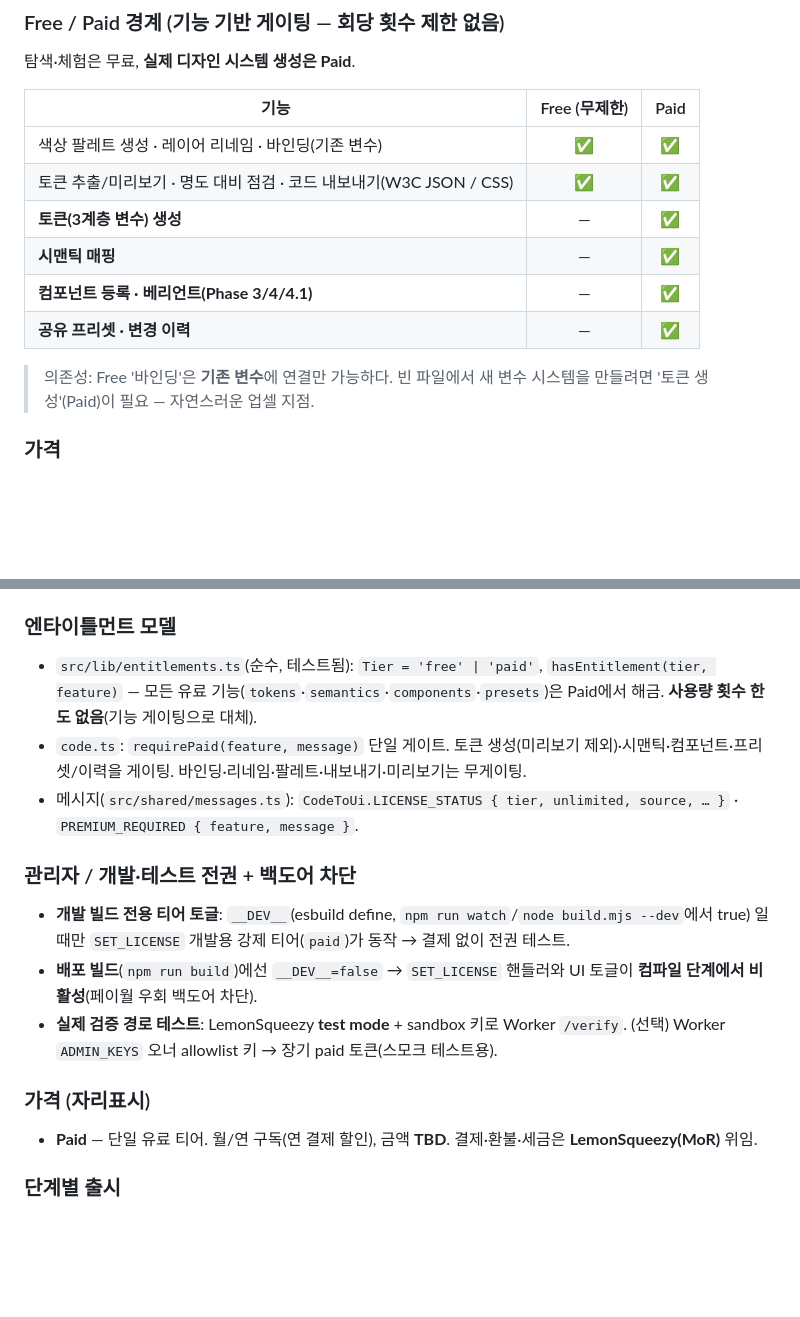
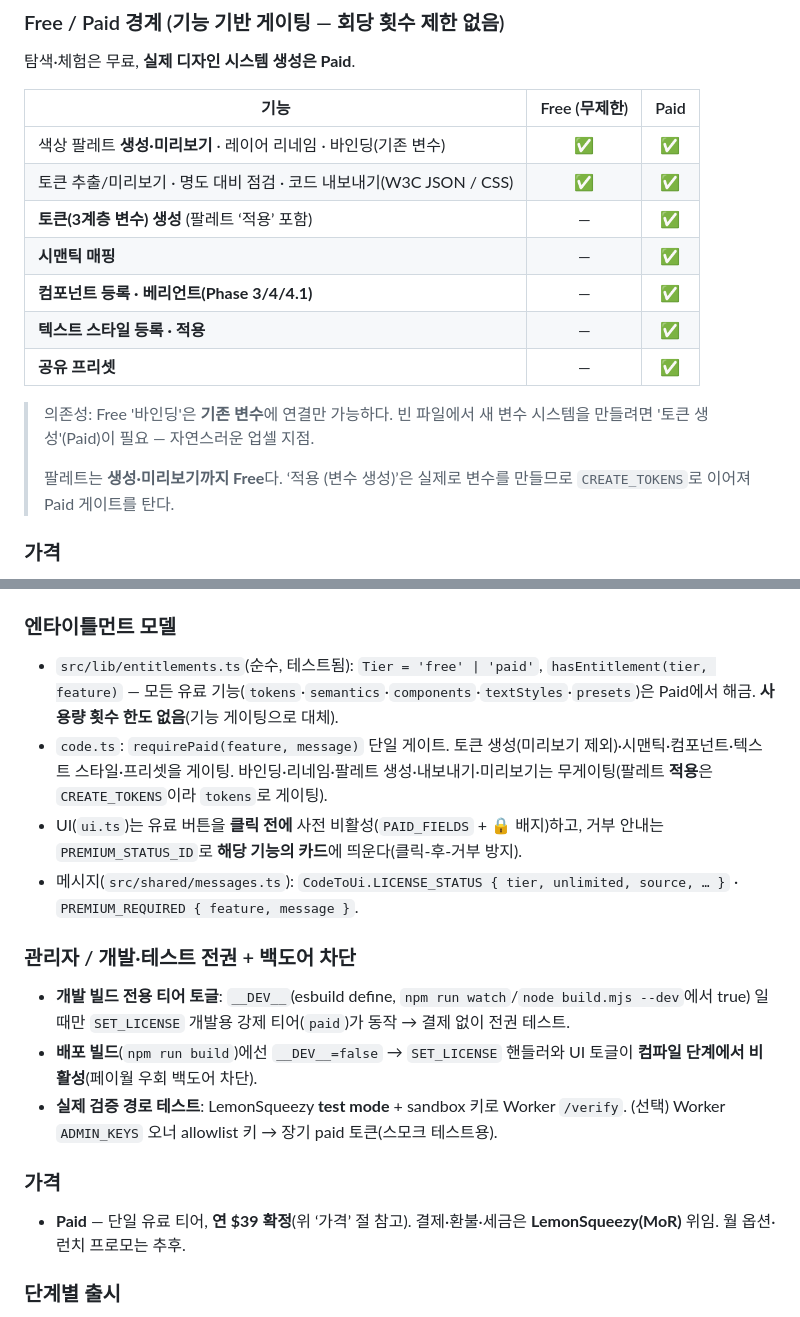
Before and after one commit to xnauddl/design, a Markdown page: README.md, 2 parts joined by grey strips. GitHub-like rendering; blank space fills up the shorter version.

Commit message:
docs: 티어 경계·가격·게이팅 서술을 코드와 일치시킴
감사에서 나온 문서 모순 정리.

- 가격 상충: "연 $39"(§가격)와 "금액 TBD"(§가격 자리표시)가 공존 → 확정가로 통일
- 티어 표에 '텍스트 스타일' 행 누락(ROADMAP §5·코드는 Paid로 게이팅) → 추가
- 삭제된 '변경 이력'(PR #37)이 티어 표·엔타이틀먼트 서술에 잔존 → 제거
  (M3.1의 "제거됨" 기록은 이력으로 유지)
- "팔레트는 무게이팅" 서술이 사실과 다름 — 팔레트 '적용'은 CREATE_TOKENS라
  tokens로 게이팅됨(Bugbot #67에서 의도적으로 잠근 동작) → 생성/미리보기와
  적용을 구분해 서술
- 엔타이틀먼트 기능 목록에 textStyles 추가 + 사전 잠금/거부 라우팅 원칙 명시
- ROADMAP §5 보안/관리에 PR #71 항목 3건 기록

※ 코드 변경 없음. PR #71(코드) 병합 후 상태를 서술하므로 #71 다음에 병합.

Co-Authored-By: Claude Opus 5 <noreply@anthropic.com>

```diff
--- a/README.md
+++ b/README.md
@@ -216,14 +216,17 @@ hue·스텝 충돌 시 `…/500-2`)으로 정규화합니다. 역할을 확정
 
 | 기능 | Free (무제한) | Paid |
 |---|:---:|:---:|
-| 색상 팔레트 생성 · 레이어 리네임 · 바인딩(기존 변수) | ✅ | ✅ |
+| 색상 팔레트 **생성·미리보기** · 레이어 리네임 · 바인딩(기존 변수) | ✅ | ✅ |
 | 토큰 추출/미리보기 · 명도 대비 점검 · 코드 내보내기(W3C JSON / CSS) | ✅ | ✅ |
-| **토큰(3계층 변수) 생성** | — | ✅ |
+| **토큰(3계층 변수) 생성** (팔레트 ‘적용’ 포함) | — | ✅ |
 | **시맨틱 매핑** | — | ✅ |
 | **컴포넌트 등록 · 베리언트(Phase 3/4/4.1)** | — | ✅ |
-| **공유 프리셋 · 변경 이력** | — | ✅ |
+| **텍스트 스타일 등록 · 적용** | — | ✅ |
+| **공유 프리셋** | — | ✅ |
 
 > 의존성: Free '바인딩'은 **기존 변수**에 연결만 가능하다. 빈 파일에서 새 변수 시스템을 만들려면 '토큰 생성'(Paid)이 필요 — 자연스러운 업셀 지점.
+>
+> 팔레트는 **생성·미리보기까지 Free**다. ‘적용 (변수 생성)’은 실제로 변수를 만들므로 `CREATE_TOKENS`로 이어져 Paid 게이트를 탄다.
 
 ### 가격
 - **Paid — 연 $39**(≈ $3.25/월). LemonSqueezy 수수료 5%+$0.50 → 실수령 ~$36.5/건(~94%). (월 옵션·런치 프로모는 추후)
@@ -242,8 +245,9 @@ hue·스텝 충돌 시 `…/500-2`)으로 정규화합니다. 역할을 확정
 - **자리표시**: `licenseConfig.ts`의 `VERIFY_URL`·`LICENSE_PUBLIC_JWK`·`PURCHASE_URL`·`PORTAL_URL`, `manifest.json allowedDomains` → 배포 시 실제 값으로 교체. 키쌍 생성: `node scripts/gen-license-keys.mjs`. Worker 셋업: `workers/verify/README.md`.
 
 ### 엔타이틀먼트 모델
-- `src/lib/entitlements.ts`(순수, 테스트됨): `Tier = 'free' | 'paid'`, `hasEntitlement(tier, feature)` — 모든 유료 기능(`tokens`·`semantics`·`components`·`presets`)은 Paid에서 해금. **사용량 횟수 한도 없음**(기능 게이팅으로 대체).
-- `code.ts`: `requirePaid(feature, message)` 단일 게이트. 토큰 생성(미리보기 제외)·시맨틱·컴포넌트·프리셋/이력을 게이팅. 바인딩·리네임·팔레트·내보내기·미리보기는 무게이팅.
+- `src/lib/entitlements.ts`(순수, 테스트됨): `Tier = 'free' | 'paid'`, `hasEntitlement(tier, feature)` — 모든 유료 기능(`tokens`·`semantics`·`components`·`textStyles`·`presets`)은 Paid에서 해금. **사용량 횟수 한도 없음**(기능 게이팅으로 대체).
+- `code.ts`: `requirePaid(feature, message)` 단일 게이트. 토큰 생성(미리보기 제외)·시맨틱·컴포넌트·텍스트 스타일·프리셋을 게이팅. 바인딩·리네임·팔레트 생성·내보내기·미리보기는 무게이팅(팔레트 **적용**은 `CREATE_TOKENS`이라 `tokens`로 게이팅).
+- UI(`ui.ts`)는 유료 버튼을 **클릭 전에** 사전 비활성(`PAID_FIELDS` + 🔒 배지)하고, 거부 안내는 `PREMIUM_STATUS_ID`로 **해당 기능의 카드**에 띄운다(클릭-후-거부 방지).
 - 메시지(`src/shared/messages.ts`): `CodeToUi.LICENSE_STATUS { tier, unlimited, source, … }` · `PREMIUM_REQUIRED { feature, message }`.
 
 ### 관리자 / 개발·테스트 전권 + 백도어 차단
@@ -251,8 +255,8 @@ hue·스텝 충돌 시 `…/500-2`)으로 정규화합니다. 역할을 확정
 - **배포 빌드**(`npm run build`)에선 `__DEV__=false` → `SET_LICENSE` 핸들러와 UI 토글이 **컴파일 단계에서 비활성**(페이월 우회 백도어 차단).
 - **실제 검증 경로 테스트**: LemonSqueezy **test mode** + sandbox 키로 Worker `/verify`. (선택) Worker `ADMIN_KEYS` 오너 allowlist 키 → 장기 paid 토큰(스모크 테스트용).
 
-### 가격 (자리표시)
-- **Paid** — 단일 유료 티어. 월/연 구독(연 결제 할인), 금액 **TBD**. 결제·환불·세금은 **LemonSqueezy(MoR)** 위임.
+### 가격
+- **Paid** — 단일 유료 티어, **연 $39 확정**(위 ‘가격’ 절 참고). 결제·환불·세금은 **LemonSqueezy(MoR)** 위임. 월 옵션·런치 프로모는 추후.
 
 ### 단계별 출시
 - **M0**: 전 기능 무료.
```
Also changed, not shown: ROADMAP.md (+3 -0 lines).
